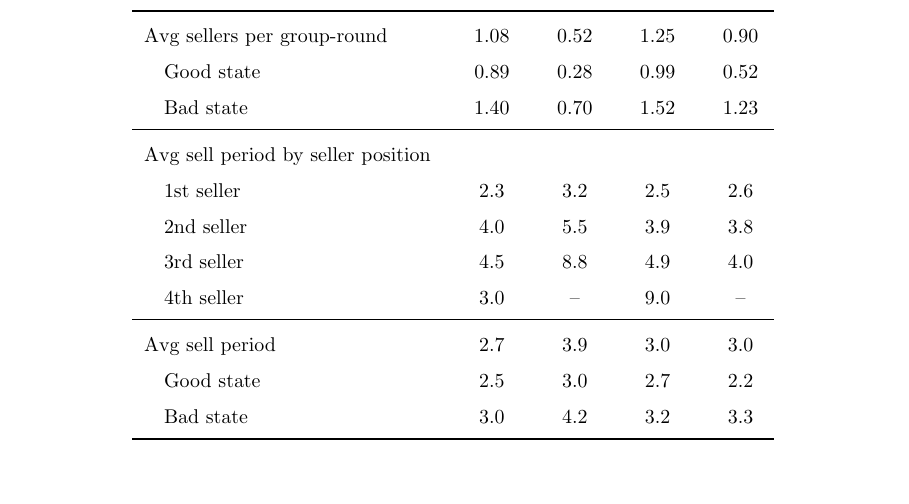
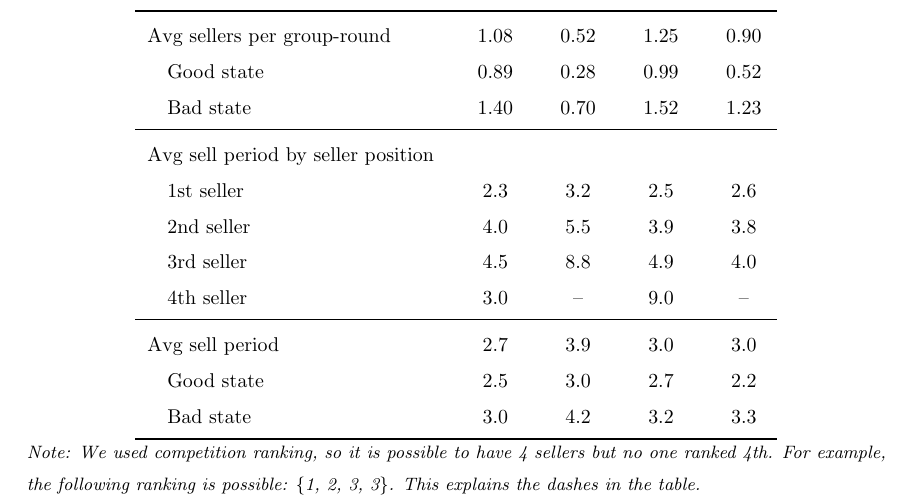
Before and after one commit to calebeynon/MarketRuns, a LaTeX document (analysis/paper/main.tex, which reads analysis/output/tables/summary_seller_counts.tex): part of page 11 of 48, cut so that both start at the same text. Compiled offline with pdfLaTeX.

Commit message:
Add footnote to Table 4 explaining dashes in 4th seller row
- Competition ranking (min_rank) can leave gaps when sellers tie,
  so 4-seller group-rounds may have no rank-4 entry
- Added note below the table explaining this with an example

Co-Authored-By: Claude Opus 4.6 <noreply@anthropic.com>

```diff
--- a/analysis/output/tables/summary_seller_counts.tex
+++ b/analysis/output/tables/summary_seller_counts.tex
@@ -31,4 +31,7 @@
   \quad Bad state & 3.0 & 4.2 & 3.2 & 3.3 \\
 \bottomrule
 \end{tabular}
+\par
+\vspace{2pt}
+\parbox{\linewidth}{\footnotesize \textit{Note: We used competition ranking, so it is possible to have 4 sellers but no one ranked 4th. For example, the following ranking is possible: \{1, 2, 3, 3\}. This explains the dashes in the table.}}
 \endgroup
```
Also changed, not shown: 1 other file.
